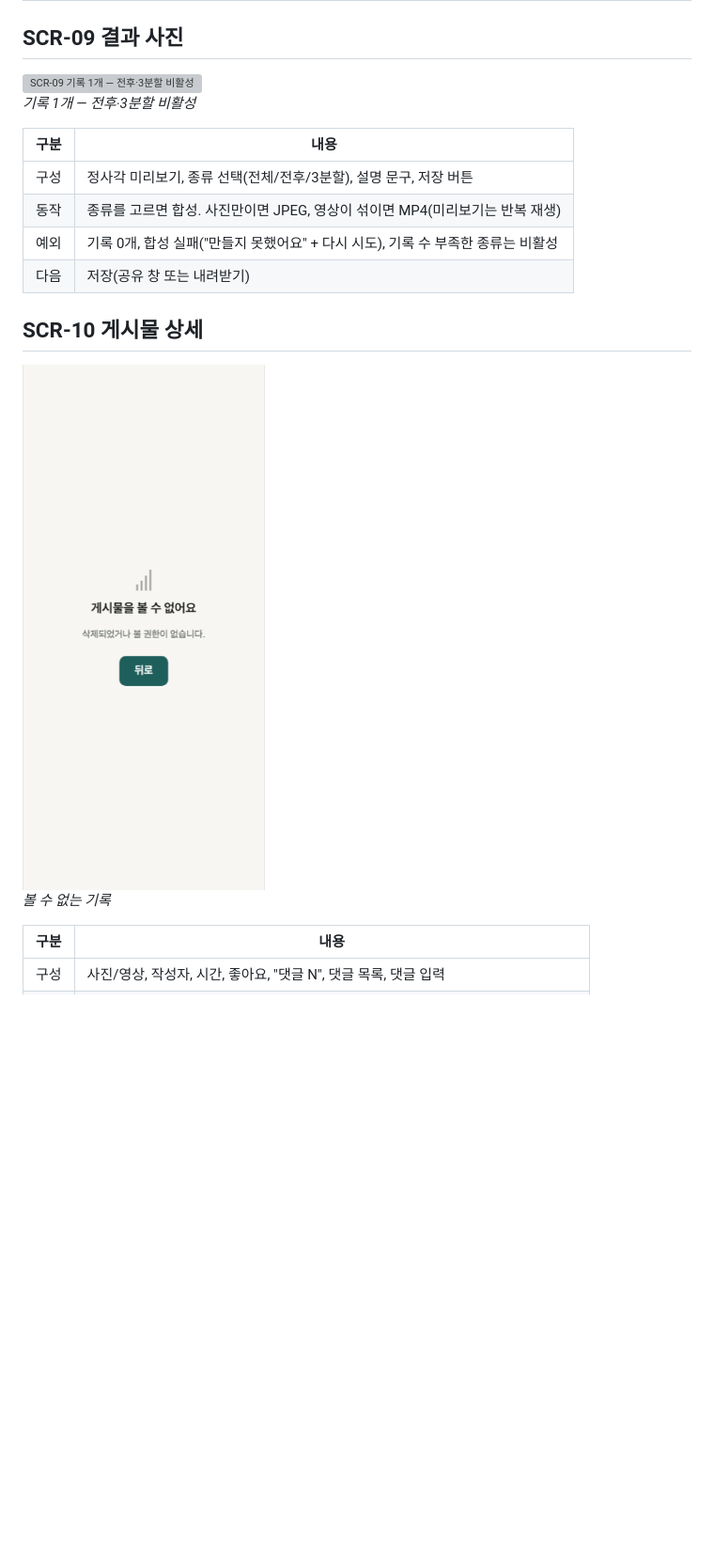
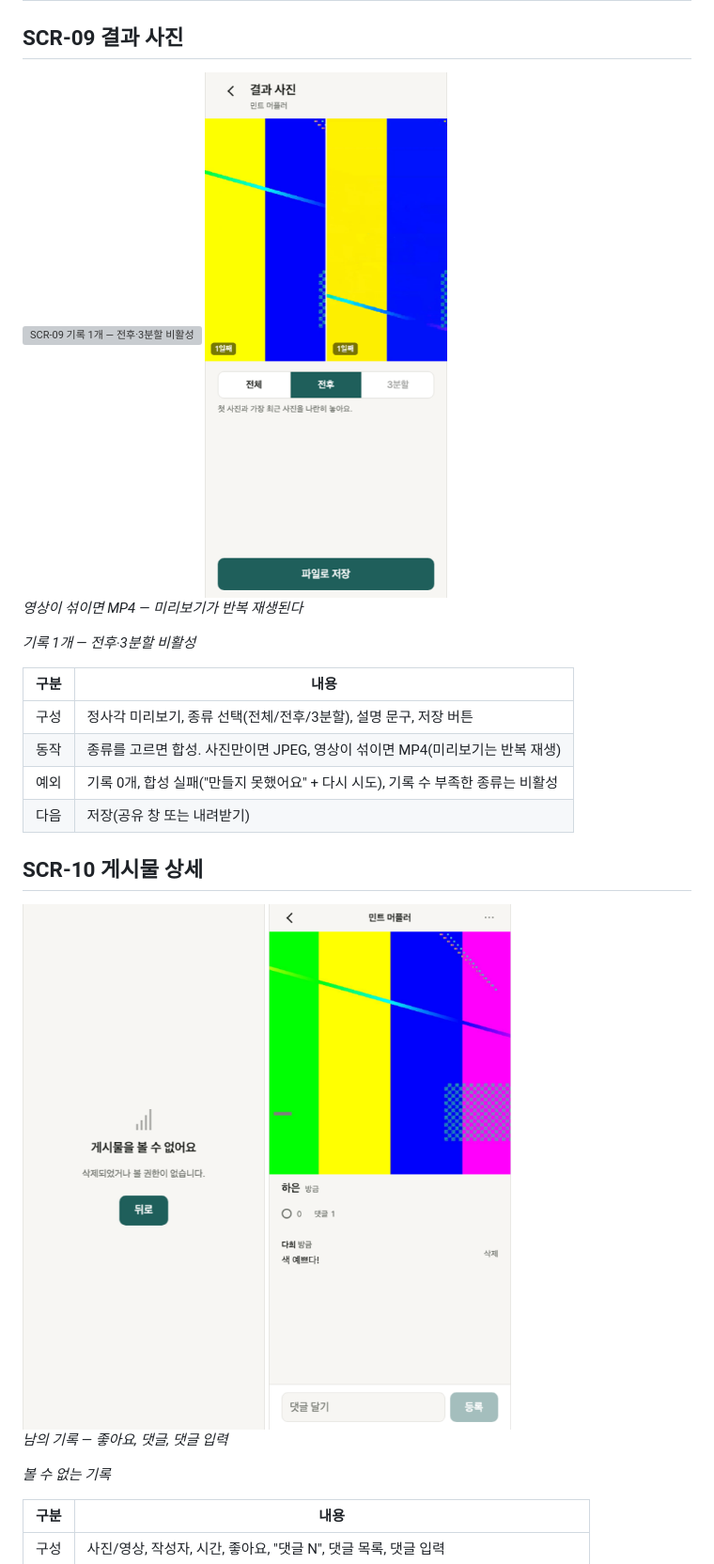
Before and after one commit to uhaeun/Knitting, a Markdown page: docs/화면정의서.md, the part around one of its changes. Shown at 94% size. GitHub-like rendering; pictures changed too: docs/screenshots/SCR-09-video.png (added), docs/screenshots/SCR-10.png (added); blank space fills up the shorter version; grey boxes are pictures that could not be loaded.

Commit message:
docs: 화면정의서에 영상 녹화·영상 기록·섞인 결과·남의 기록·남의 프로필 화면 추가
Co-Authored-By: Claude Opus 5 (1M context) <noreply@anthropic.com>

```diff
--- a/docs/화면정의서.md
+++ b/docs/화면정의서.md
@@ -168,6 +176,10 @@
 
 <img src="screenshots/SCR-09.png" width="300" alt="SCR-09 기록 1개 — 전후·3분할 비활성">
 
+<img src="screenshots/SCR-09-video.png" width="300" alt="SCR-09 영상이 섞인 결과">
+
+*영상이 섞이면 MP4 — 미리보기가 반복 재생된다*
+
 *기록 1개 — 전후·3분할 비활성*
 
 | 구분 | 내용 |
@@ -181,6 +193,10 @@
 
 <img src="screenshots/SCR-10-404.png" width="300" alt="SCR-10 볼 수 없는 기록">
 
+<img src="screenshots/SCR-10.png" width="300" alt="SCR-10 남의 기록과 댓글">
+
+*남의 기록 — 좋아요, 댓글, 댓글 입력*
+
 *볼 수 없는 기록*
 
 | 구분 | 내용 |
```
Also changed, not shown: other parts of docs/화면정의서.md (+12 -0 lines), docs/screenshots/SCR-07-video.png (added), docs/screenshots/SCR-08-recording.png (added), docs/screenshots/SCR-11.png (added).
